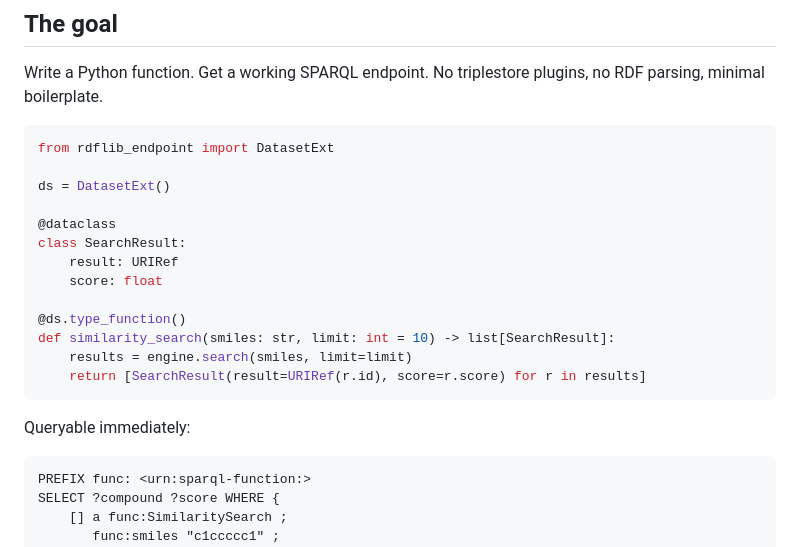
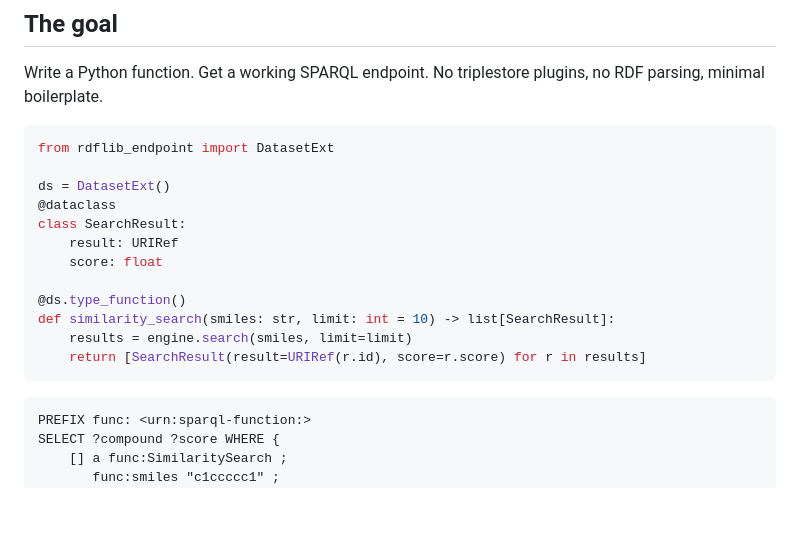
Before and after one commit to sib-swiss/mol-search-sparql-service, a Markdown page: slides/public/slides.md, the part around the change. GitHub-like rendering; blank space fills up the shorter version.

Commit message:
update slides

````diff
--- a/slides/public/slides.md
+++ b/slides/public/slides.md
@@ -57,7 +57,6 @@ Write a Python function. Get a working SPARQL endpoint. No triplestore plugins,
 from rdflib_endpoint import DatasetExt
 
 ds = DatasetExt()
-
 @dataclass
 class SearchResult:
     result: URIRef
@@ -68,8 +67,6 @@ def similarity_search(smiles: str, limit: int = 10) -> list[SearchResult]:
     results = engine.search(smiles, limit=limit)
     return [SearchResult(result=URIRef(r.id), score=r.score) for r in results]
 ```
-
-Queryable immediately:
 
 ```sparql
 PREFIX func: <urn:sparql-function:>
````
